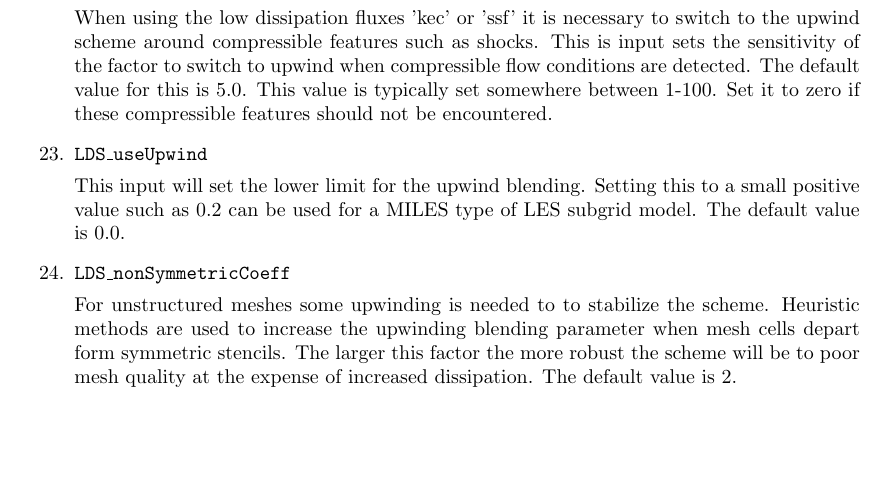
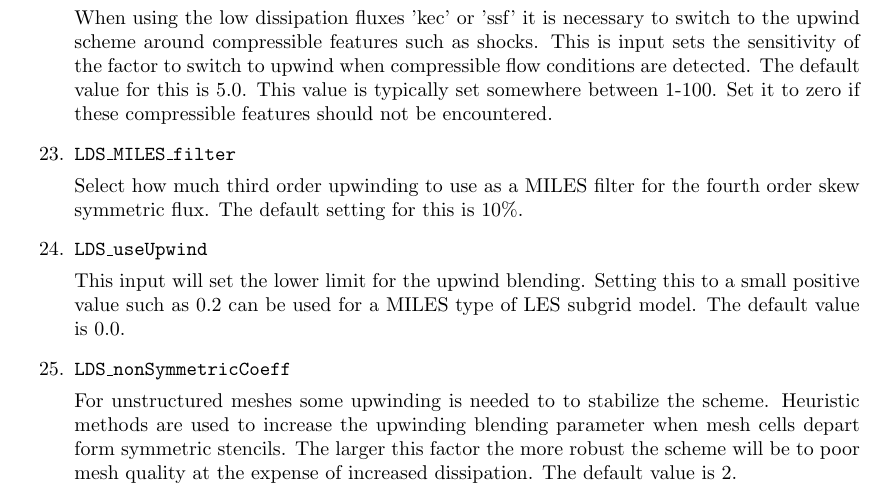
Before and after one commit to EdwardALuke/flowPsi, a LaTeX document (flowPsi/guide/guide.tex): part of page 8 of 55, cut so that both start at the same text, the shorter picture padded with empty space. Compiled offline with pdfLaTeX.

Commit message:
Added LDS_MILES_filter option

```diff
--- a/flowPsi/guide/guide.tex
+++ b/flowPsi/guide/guide.tex
@@ -430,6 +430,10 @@ maximumRunTime: 23.5 hour
   default value for this is 5.0.  This value is typically set
   somewhere between 1-100.  Set it to zero if these compressible
   features should not be encountered.
+
+\item {\tt LDS\_MILES\_filter}
+
+  Select how much third order upwinding to use as a MILES filter for the fourth order skew symmetric flux.  The default setting for this is 10\%.
 
 \item {\tt LDS\_useUpwind}
 
```
